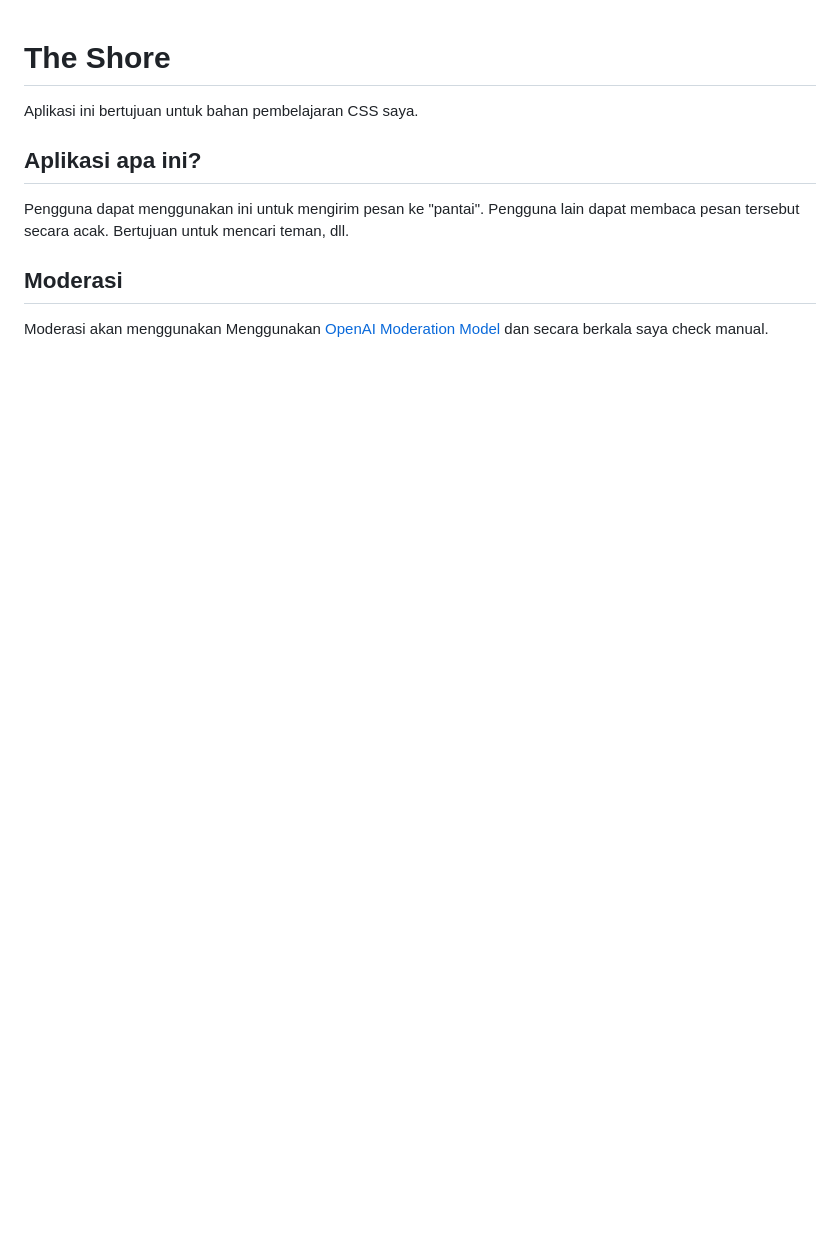
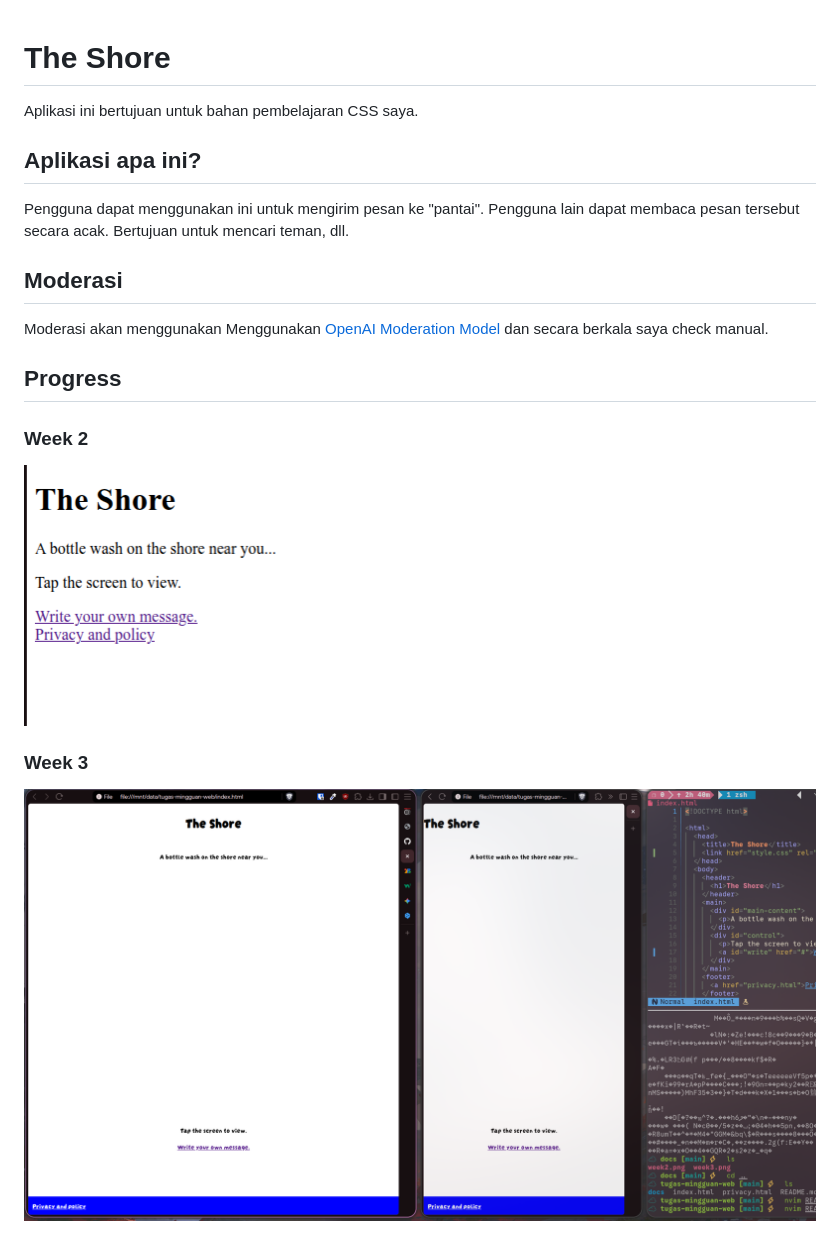
Before and after one commit to BbayuGt/tugas-mingguan-web, a Markdown page: README.md, the part around the change. Rendered like a GitHub page; pictures changed too: docs/week3.png (added); blank space fills up the shorter version.

Commit message:
Progress week 3

```diff
--- a/README.md
+++ b/README.md
@@ -9,3 +9,13 @@ Pengguna dapat menggunakan ini untuk mengirim pesan ke "pantai". Pengguna lain d
 ## Moderasi
 
 Moderasi akan menggunakan Menggunakan [OpenAI Moderation Model](https://developers.openai.com/api/reference/resources/moderations/methods/create) dan secara berkala saya check manual.
+
+## Progress
+
+### Week 2
+
+![Week2 Progress](./docs/week2.png)
+
+### Week 3
+
+![Week 3 Progress](./docs/week3.png)
```
Also changed, not shown: 2 other files.
